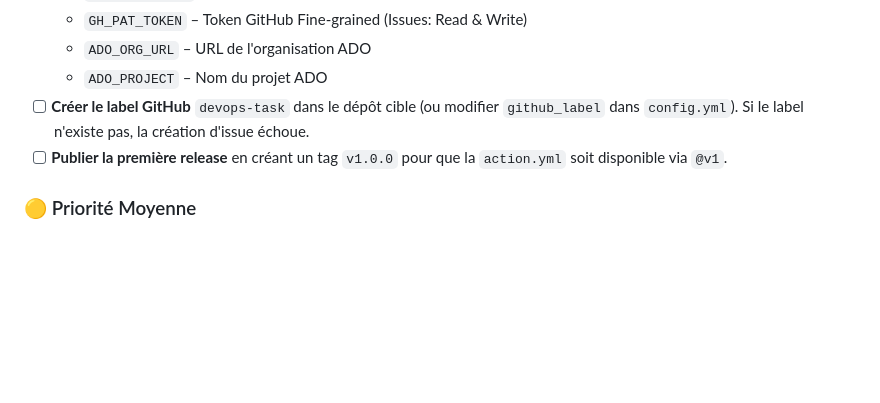
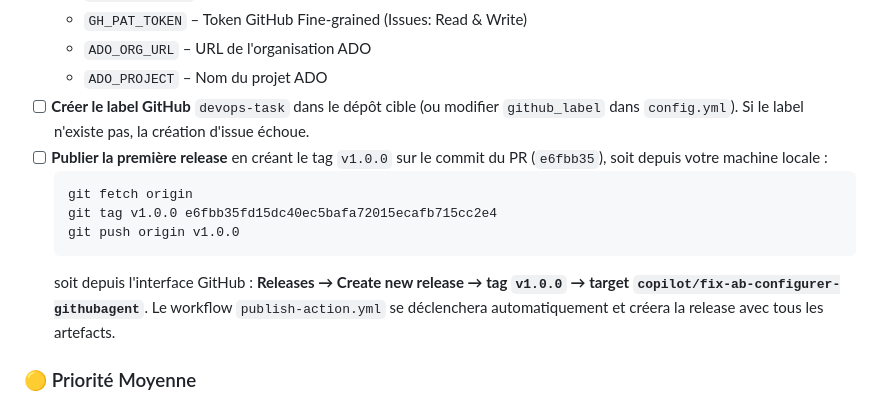
Before and after one commit to Kazo-ca/devopsTask-To-githubIssue, a Markdown page: ROADMAP.md, the part around the change. Drawn GitHub-style; blank space fills up the shorter version.

Commit message:
docs: document v1.0.0 tagging steps in ROADMAP.md
Co-authored-by: werddomain <7439269+werddomain@users.noreply.github.com>

````diff
--- a/ROADMAP.md
+++ b/ROADMAP.md
@@ -57,7 +57,13 @@ Ce document trace l'état d'avancement du projet et les tâches restantes avant
   - `ADO_ORG_URL` – URL de l'organisation ADO
   - `ADO_PROJECT` – Nom du projet ADO
 - [ ] **Créer le label GitHub** `devops-task` dans le dépôt cible (ou modifier `github_label` dans `config.yml`). Si le label n'existe pas, la création d'issue échoue.
-- [ ] **Publier la première release** en créant un tag `v1.0.0` pour que la `action.yml` soit disponible via `@v1`.
+- [ ] **Publier la première release** en créant le tag `v1.0.0` sur le commit du PR (`e6fbb35`), soit depuis votre machine locale :
+  ```bash
+  git fetch origin
+  git tag v1.0.0 e6fbb35fd15dc40ec5bafa72015ecafb715cc2e4
+  git push origin v1.0.0
+  ```
+  soit depuis l'interface GitHub : **Releases → Create new release → tag `v1.0.0` → target `copilot/fix-ab-configurer-githubagent`**. Le workflow `publish-action.yml` se déclenchera automatiquement et créera la release avec tous les artefacts.
 
 ### 🟡 Priorité Moyenne
 
````
